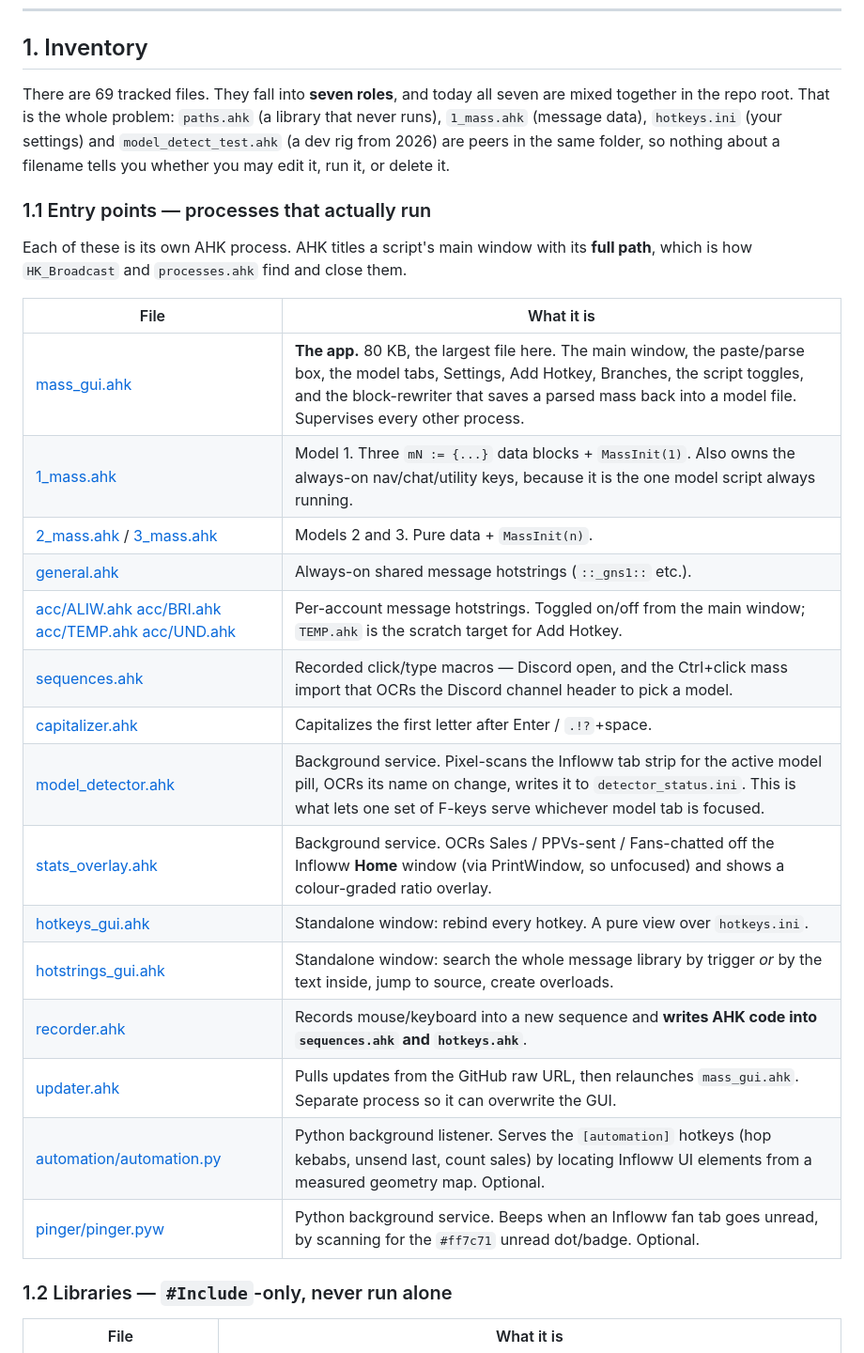
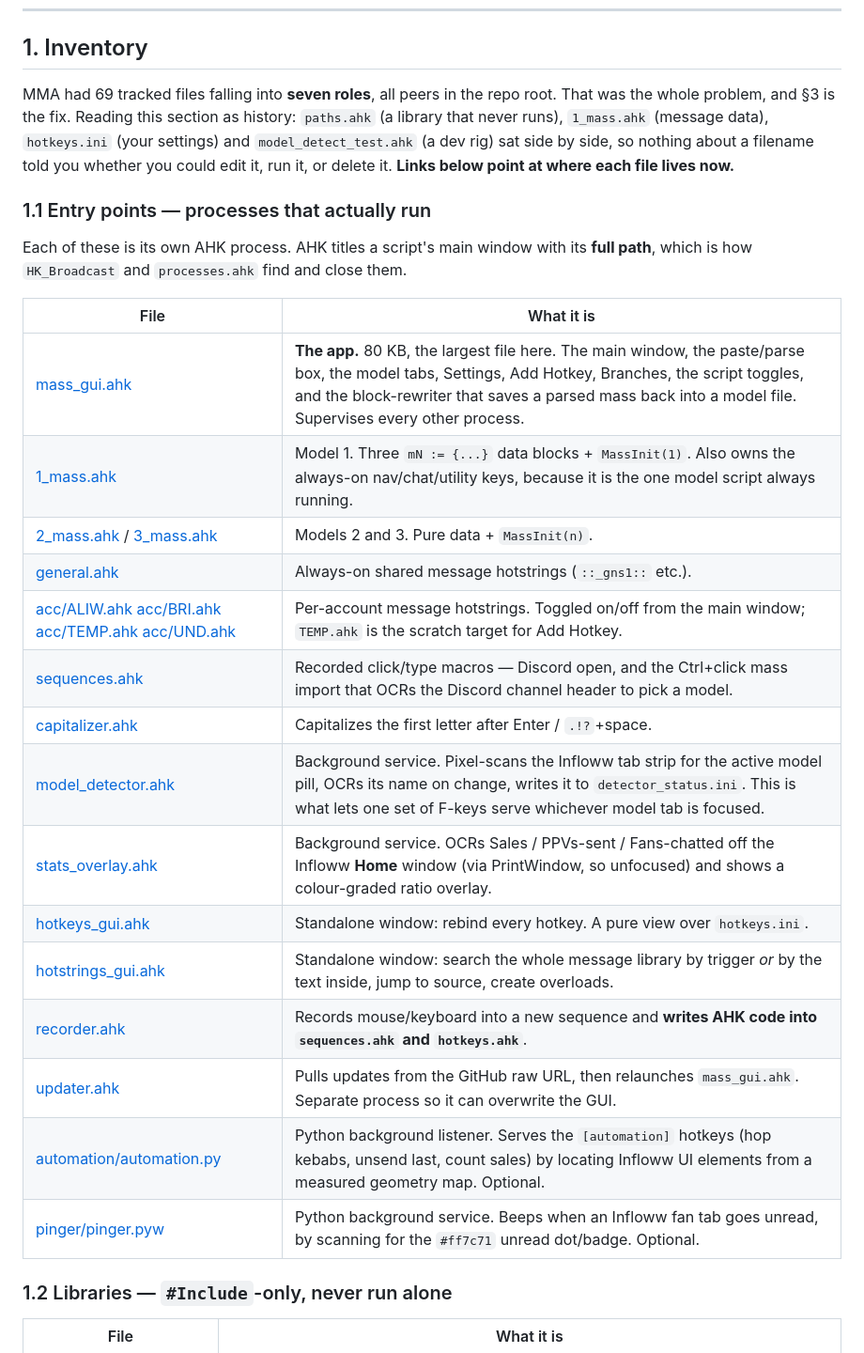
Before and after one commit to actuallysilly/mmParser, a Markdown page: ARCHITECTURE.md, the part around one of its changes. Shown at 94% size. Drawn GitHub-style.

```diff
--- a/ARCHITECTURE.md
+++ b/ARCHITECTURE.md
@@ -20,11 +20,12 @@ just rearranging it:
 
 ## 1. Inventory
 
-There are 69 tracked files. They fall into **seven roles**, and today all seven are
-mixed together in the repo root. That is the whole problem: `paths.ahk` (a library that
+MMA had 69 tracked files falling into **seven roles**, all peers in the repo root. That
+was the whole problem, and §3 is the fix. Reading this section as history: `paths.ahk` (a library that
 never runs), `1_mass.ahk` (message data), `hotkeys.ini` (your settings) and
-`model_detect_test.ahk` (a dev rig from 2026) are peers in the same folder, so nothing
-about a filename tells you whether you may edit it, run it, or delete it.
+`model_detect_test.ahk` (a dev rig) sat side by side, so nothing about a filename told
+you whether you could edit it, run it, or delete it. **Links below point at where each
+file lives now.**
 
 ### 1.1 Entry points — processes that actually run
 
```
Also changed, not shown: other parts of ARCHITECTURE.md (+57 -57 lines).
